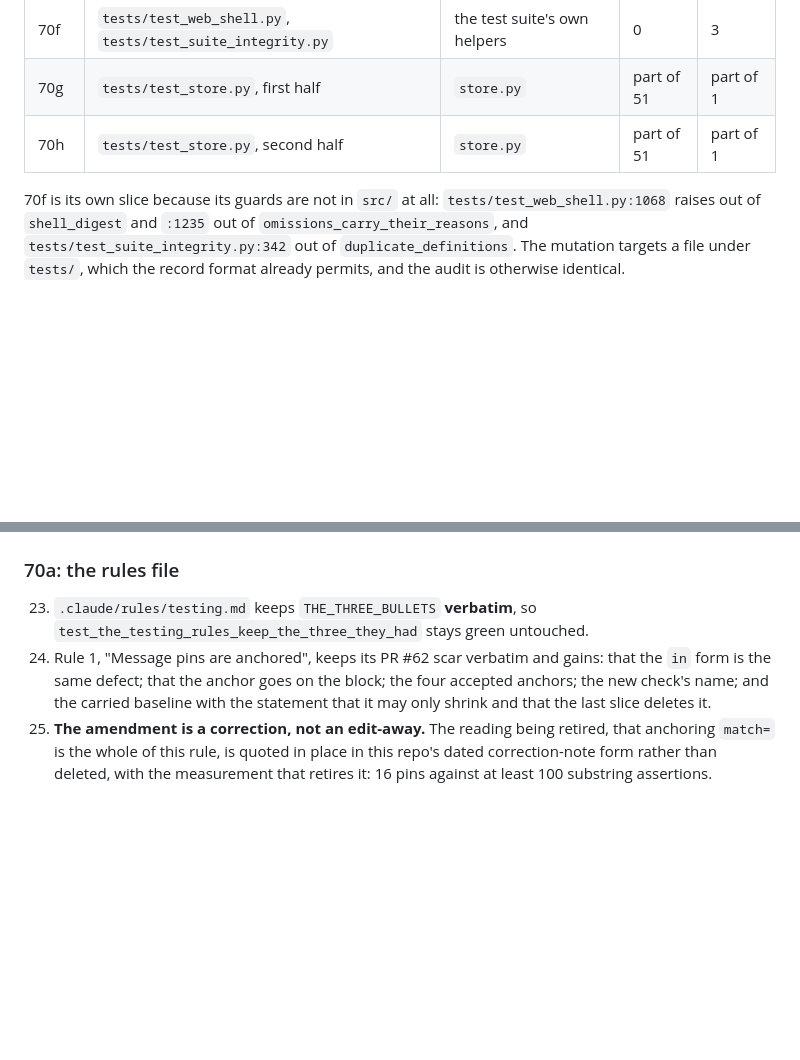
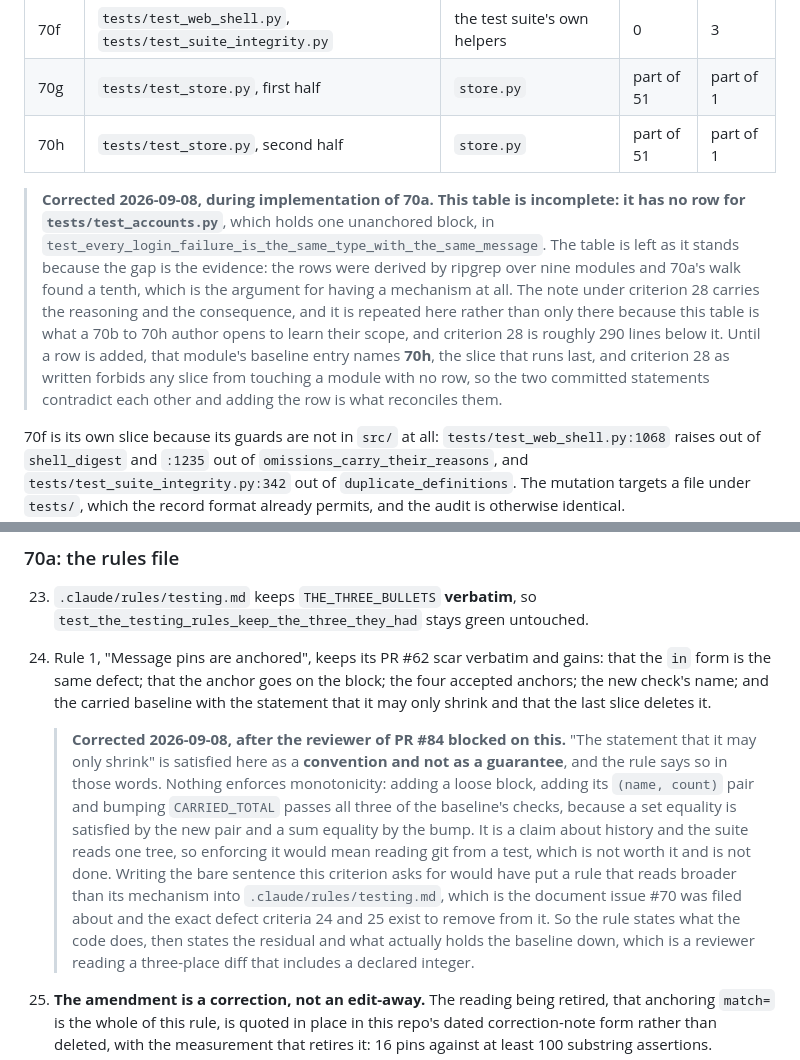
Before and after one commit to suraj-shakya/splitwise-lite, a Markdown page: plans/tasks/70-substring-assertions-on-exception-messages.md, 2 parts joined by grey strips. Drawn GitHub-style; blank space fills up the shorter version.

Commit message:
Note the slice table gap at its point of use and the shrink claim's true strength

```diff
--- a/plans/tasks/70-substring-assertions-on-exception-messages.md
+++ b/plans/tasks/70-substring-assertions-on-exception-messages.md
@@ -300,6 +300,19 @@ hold the largest module. Direct and bound figures are from the per-module table
 | 70g | `tests/test_store.py`, first half | `store.py` | part of 51 | part of 1 |
 | 70h | `tests/test_store.py`, second half | `store.py` | part of 51 | part of 1 |
 
+> **Corrected 2026-09-08, during implementation of 70a.** **This table is incomplete: it
+> has no row for `tests/test_accounts.py`**, which holds one unanchored block, in
+> `test_every_login_failure_is_the_same_type_with_the_same_message`. The table is left as
+> it stands because the gap is the evidence: the rows were derived by ripgrep over nine
+> modules and 70a's walk found a tenth, which is the argument for having a mechanism at
+> all. The note under criterion 28 carries the reasoning and the consequence, and it is
+> repeated here rather than only there because this table is what a 70b to 70h author
+> opens to learn their scope, and criterion 28 is roughly 290 lines below it. Until a row
+> is added, that module's baseline entry names **70h**, the slice that runs last, and
+> criterion 28 as written forbids any slice from touching a module with no row, so the
+> two committed statements contradict each other and adding the row is what reconciles
+> them.
+
 70f is its own slice because its guards are not in `src/` at all: `tests/test_web_shell.py:1068`
 raises out of `shell_digest` and `:1235` out of `omissions_carry_their_reasons`, and
 `tests/test_suite_integrity.py:342` out of `duplicate_definitions`. The mutation targets a file
@@ -564,6 +577,20 @@ audited guard at a time.
     form is the same defect; that the anchor goes on the block; the four accepted anchors; the
     new check's name; and the carried baseline with the statement that it may only shrink and
     that the last slice deletes it.
+
+    > **Corrected 2026-09-08, after the reviewer of PR #84 blocked on this.** "The
+    > statement that it may only shrink" is satisfied here as a **convention and not as a
+    > guarantee**, and the rule says so in those words. Nothing enforces monotonicity:
+    > adding a loose block, adding its `(name, count)` pair and bumping `CARRIED_TOTAL`
+    > passes all three of the baseline's checks, because a set equality is satisfied by
+    > the new pair and a sum equality by the bump. It is a claim about history and the
+    > suite reads one tree, so enforcing it would mean reading git from a test, which is
+    > not worth it and is not done. Writing the bare sentence this criterion asks for
+    > would have put a rule that reads broader than its mechanism into
+    > `.claude/rules/testing.md`, which is the document issue #70 was filed about and the
+    > exact defect criteria 24 and 25 exist to remove from it. So the rule states what the
+    > code does, then states the residual and what actually holds the baseline down, which
+    > is a reviewer reading a three-place diff that includes a declared integer.
 25. **The amendment is a correction, not an edit-away.** The reading being retired, that
     anchoring `match=` is the whole of this rule, is quoted in place in this repo's dated
     correction-note form rather than deleted, with the measurement that retires it: 16 pins
```
